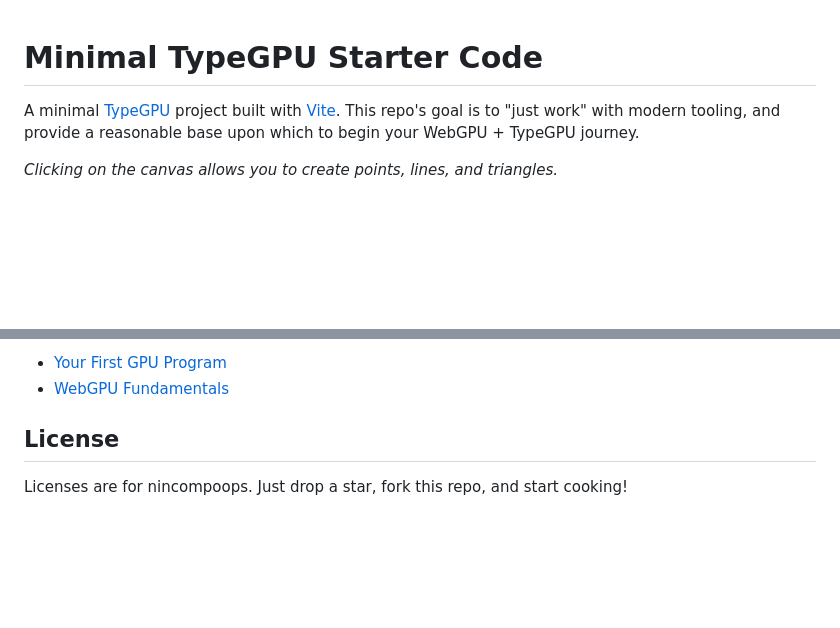
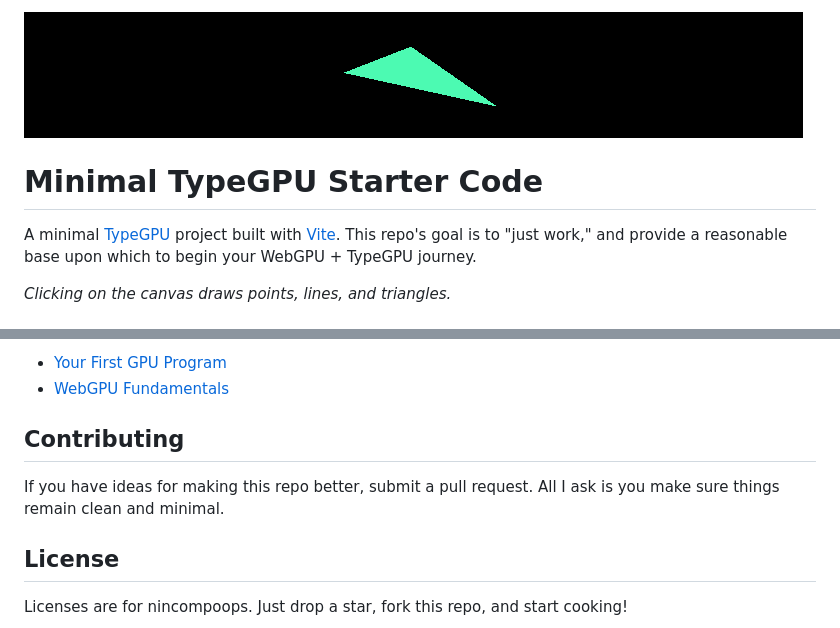
Before and after one commit to plettj/typegpu-starter, a Markdown page: README.md, 2 parts joined by grey strips. GitHub-like rendering; pictures changed too: assets/triangle-banner.png (added); blank space fills up the shorter version.

Commit message:
chore: Improve `README.md`

```diff
--- a/README.md
+++ b/README.md
@@ -1,6 +1,8 @@
+![Triangle](/assets/triangle-banner.png)
+
 # Minimal TypeGPU Starter Code
 
-A minimal [TypeGPU](https://typegpu.com) project built with [Vite](https://vite.dev). This repo's goal is to "just work" with modern tooling, and provide a reasonable base upon which to begin your WebGPU + TypeGPU journey.
+A minimal [TypeGPU](https://typegpu.com) project built with [Vite](https://vite.dev). This repo's goal is to "just work," and provide a reasonable base upon which to begin your WebGPU + TypeGPU journey.
 
-_Clicking on the canvas allows you to create points, lines, and triangles._
+_Clicking on the canvas draws points, lines, and triangles._
 
@@ -16,6 +18,10 @@ pnpm run dev
 - [Your First GPU Program](https://docs.swmansion.com/TypeGPU/fundamentals/your-first-gpu-program/)
 - [WebGPU Fundamentals](https://webgpufundamentals.org/webgpu/lessons/webgpu-fundamentals.html)
 
+## Contributing
+
+If you have ideas for making this repo better, submit a pull request. All I ask is you make sure things remain clean and minimal.
+
 ## License
 
 Licenses are for nincompoops. Just drop a star, fork this repo, and start cooking!
```
Also changed, not shown: other parts of README.md (+4 -2 lines).
